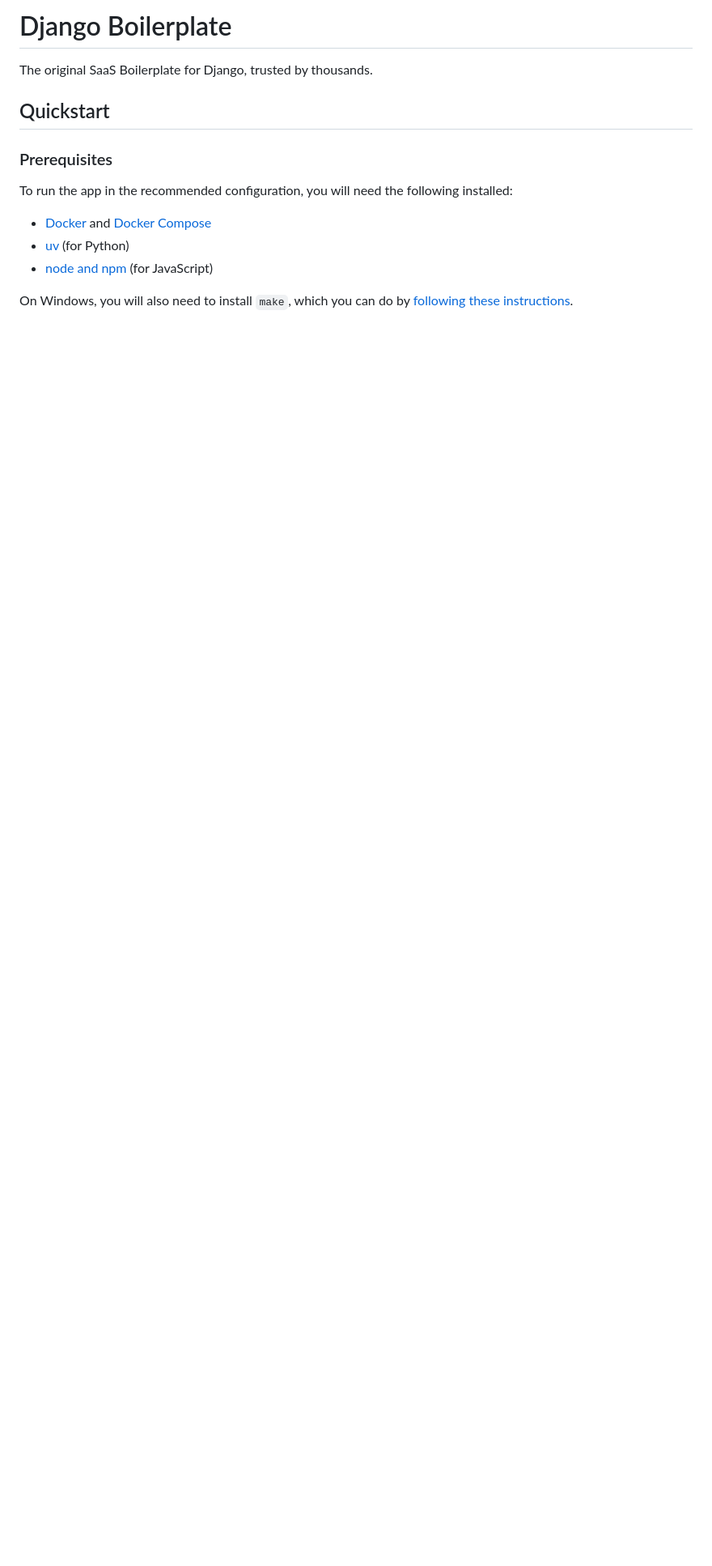
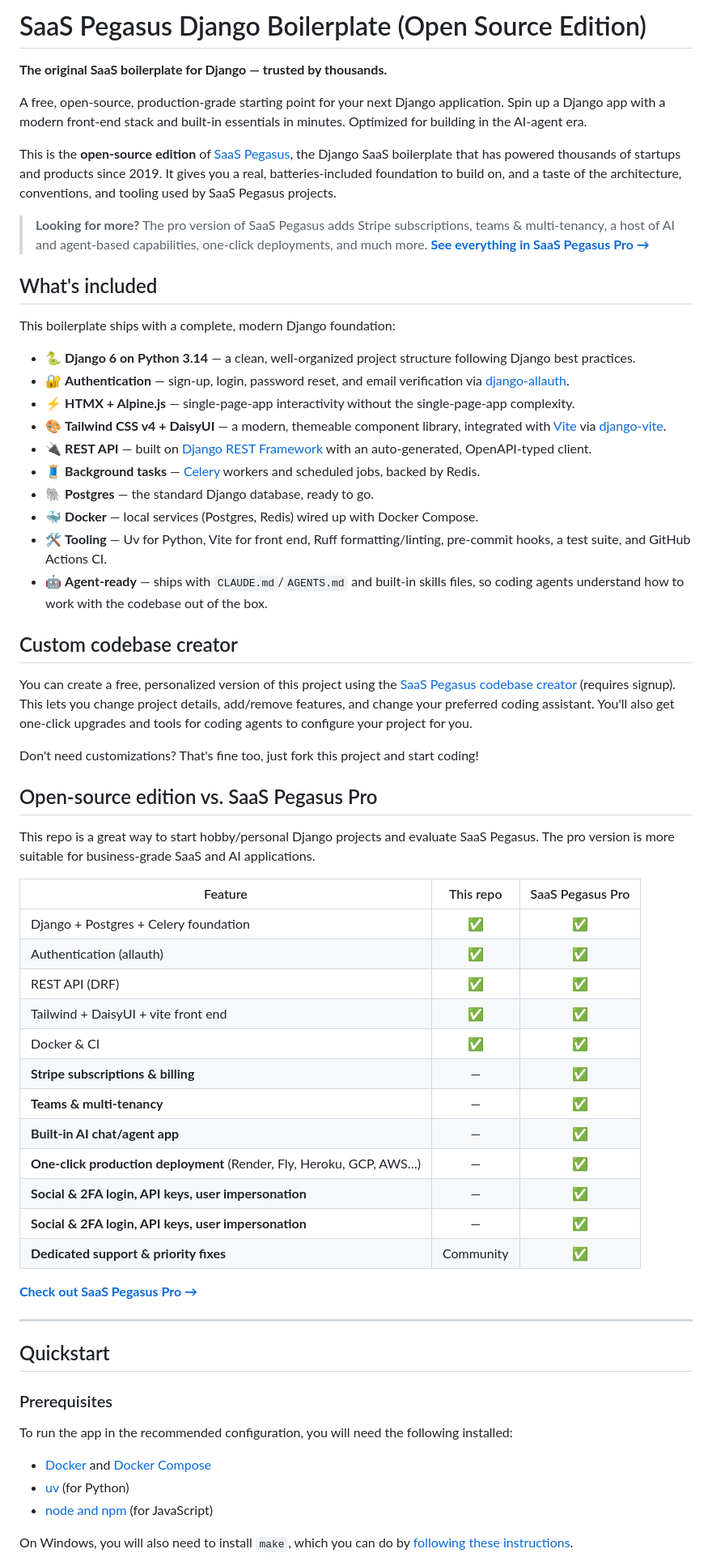
Before and after one commit to seamus-code/django-boilerplate, a Markdown page: README.md, the part around one of its changes. Shown at 81% size. Drawn GitHub-style; blank space fills up the shorter version.

Commit message:
initial README tweaks (#1)
* initial README tweaks

* style nits

* tweaks

* tweaks

* link

* tweaks

* tweaks

* tweaks

* add custom codebase creator

* twekas

```diff
--- a/README.md
+++ b/README.md
@@ -1,6 +1,67 @@
-# Django Boilerplate
+# SaaS Pegasus Django Boilerplate (Open Source Edition)
 
-The original SaaS Boilerplate for Django, trusted by thousands.
+**The original SaaS boilerplate for Django — trusted by thousands.**
+
+A free, open-source, production-grade starting point for your next Django application. Spin up a
+Django app with a modern front-end stack and built-in essentials in minutes.
+Optimized for building in the AI-agent era.
+
+This is the **open-source edition** of [SaaS Pegasus](https://www.saaspegasus.com/), the Django SaaS
+boilerplate that has powered thousands of startups and products since 2019.
+It gives you a real, batteries-included foundation to build on, and a taste of the architecture,
+conventions, and tooling used by SaaS Pegasus projects.
+
+> **Looking for more?**
+> The pro version of SaaS Pegasus adds Stripe subscriptions, teams &
+> multi-tenancy, a host of AI and agent-based capabilities, one-click deployments, and much more.
+> **[See everything in SaaS Pegasus Pro →](https://www.saaspegasus.com/)**
+
+## What's included
+
+This boilerplate ships with a complete, modern Django foundation:
+
+- 🐍 **Django 6 on Python 3.14** — a clean, well-organized project structure following Django best practices.
+- 🔐 **Authentication** — sign-up, login, password reset, and email verification via [django-allauth](https://docs.allauth.org/).
+- ⚡ **HTMX + Alpine.js** — single-page-app interactivity without the single-page-app complexity.
+- 🎨 **Tailwind CSS v4 + DaisyUI** — a modern, themeable component library, integrated with [Vite](https://vite.dev/) via [django-vite](https://github.com/MrBin99/django-vite).
+- 🔌 **REST API** — built on [Django REST Framework](https://www.django-rest-framework.org/) with an auto-generated, OpenAPI-typed client.
+- 🧵 **Background tasks** — [Celery](https://docs.celeryq.dev/) workers and scheduled jobs, backed by Redis.
+- 🐘 **Postgres** — the standard Django database, ready to go.
+- 🐳 **Docker** — local services (Postgres, Redis) wired up with Docker Compose.
+- 🛠️ **Tooling** — Uv for Python, Vite for front end, Ruff formatting/linting, pre-commit hooks, a test suite, and GitHub Actions CI.
+- 🤖 **Agent-ready** — ships with `CLAUDE.md`/`AGENTS.md` and built-in skills files, so coding agents understand how to work with the codebase out of the box.
+
+## Custom codebase creator
+
+You can create a free, personalized version of this project using the [SaaS Pegasus codebase creator](https://www.saaspegasus.com/projects/)
+(requires signup). This lets you change project details, add/remove features, and change your preferred coding assistant.
+You'll also get one-click upgrades and tools for coding agents to configure your project for you.
+
+Don't need customizations? That's fine too, just fork this project and start coding!
+
+## Open-source edition vs. SaaS Pegasus Pro
+
+This repo is a great way to start hobby/personal Django projects and evaluate SaaS Pegasus.
+The pro version is more suitable for business-grade SaaS and AI applications.
+
+| Feature | This repo | SaaS Pegasus Pro |
+| --- | :---: | :---: |
+| Django + Postgres + Celery foundation | ✅ | ✅ |
+| Authentication (allauth) | ✅ | ✅ |
+| REST API (DRF) | ✅ | ✅ |
+| Tailwind + DaisyUI + vite front end | ✅ | ✅ |
+| Docker & CI | ✅ | ✅ |
+| **Stripe subscriptions & billing** | — | ✅ |
+| **Teams & multi-tenancy** | — | ✅ |
+| **Built-in AI chat/agent app** | — | ✅ |
+| **One-click production deployment** (Render, Fly, Heroku, GCP, AWS…) | — | ✅ |
+| **Social & 2FA login, API keys, user impersonation** | — | ✅ |n
+| **Social & 2FA login, API keys, user impersonation** | — | ✅ |
+| **Dedicated support & priority fixes** | Community | ✅ |
+
+**[Check out SaaS Pegasus Pro →](https://www.saaspegasus.com/)**
+
+---
 
 ## Quickstart
 
```
Also changed, not shown: other parts of README.md (+23 -0 lines).
